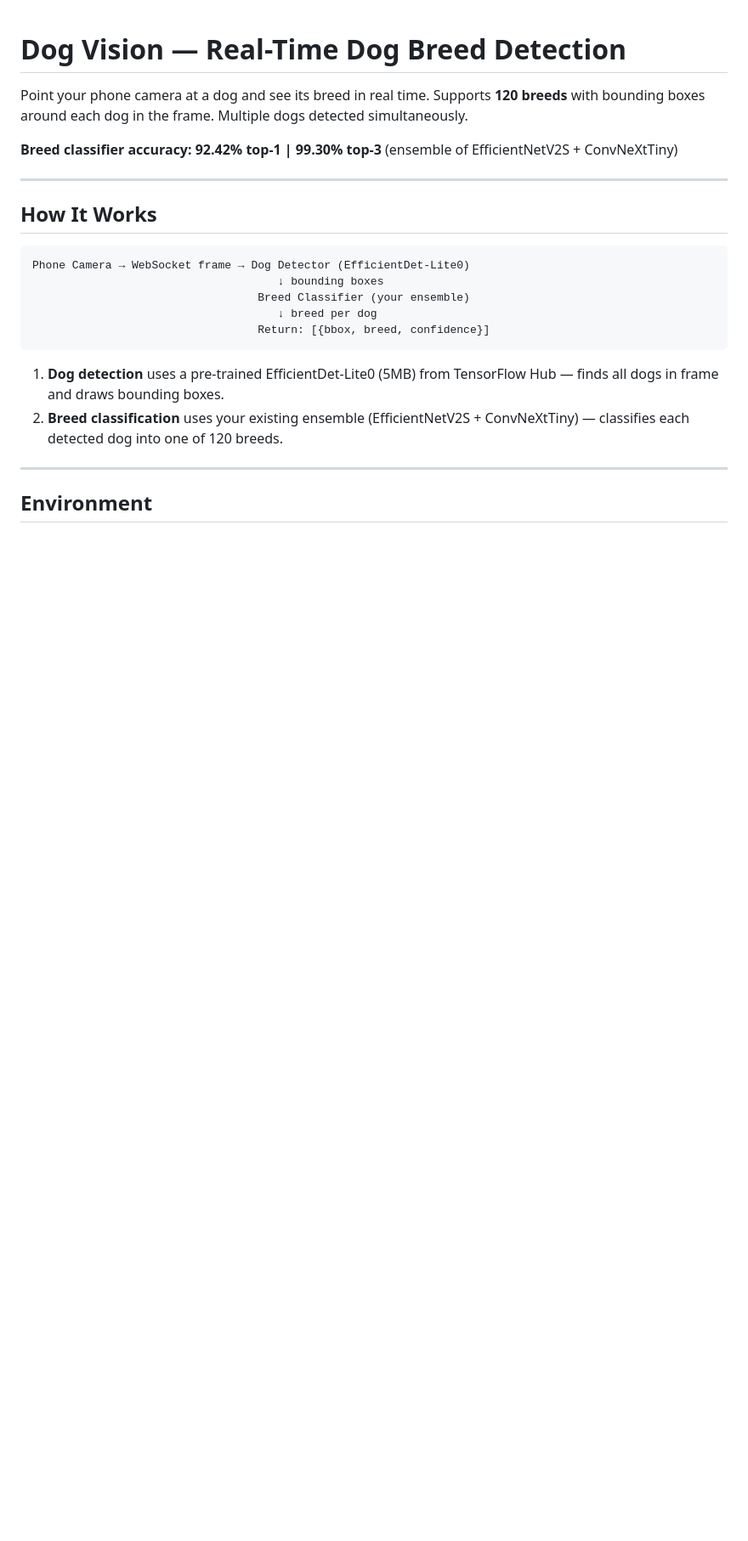
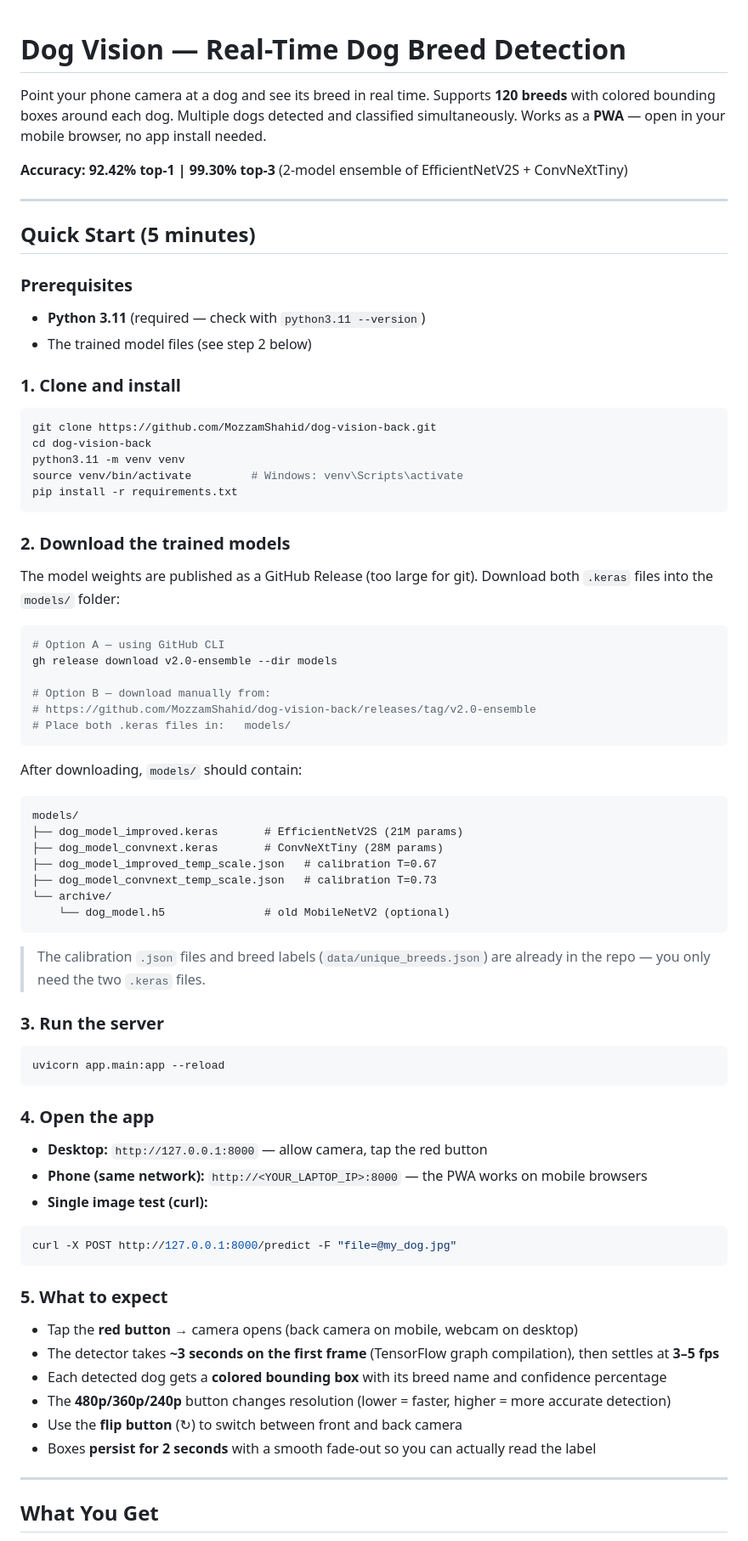
Before and after one commit to ahrorbeksulaymanov/dog-vision-back, a Markdown page: README.md, the part around one of its changes. Shown at 85% size. Rendered like a GitHub page; blank space fills up the shorter version.

````diff
--- a/README.md
+++ b/README.md
@@ -1,25 +1,81 @@
 # Dog Vision — Real-Time Dog Breed Detection
 
-Point your phone camera at a dog and see its breed in real time. Supports **120 breeds** with bounding boxes around each dog in the frame. Multiple dogs detected simultaneously.
+Point your phone camera at a dog and see its breed in real time. Supports **120 breeds** with colored bounding boxes around each dog. Multiple dogs detected and classified simultaneously. Works as a **PWA** — open in your mobile browser, no app install needed.
 
-**Breed classifier accuracy: 92.42% top-1 | 99.30% top-3** (ensemble of EfficientNetV2S + ConvNeXtTiny)
+**Accuracy: 92.42% top-1 | 99.30% top-3** (2-model ensemble of EfficientNetV2S + ConvNeXtTiny)
 
 ---
 
-## How It Works
+## Quick Start (5 minutes)
+
+### Prerequisites
+
+- **Python 3.11** (required — check with `python3.11 --version`)
+- The trained model files (see step 2 below)
+
+### 1. Clone and install
+
+```bash
+git clone https://github.com/MozzamShahid/dog-vision-back.git
+cd dog-vision-back
+python3.11 -m venv venv
+source venv/bin/activate         # Windows: venv\Scripts\activate
+pip install -r requirements.txt
+```
+
+### 2. Download the trained models
+
+The model weights are published as a GitHub Release (too large for git). Download both `.keras` files into the `models/` folder:
+
+```bash
+# Option A — using GitHub CLI
+gh release download v2.0-ensemble --dir models
+
+# Option B — download manually from:
+# https://github.com/MozzamShahid/dog-vision-back/releases/tag/v2.0-ensemble
+# Place both .keras files in:   models/
+```
+
+After downloading, `models/` should contain:
 
 ```
-Phone Camera → WebSocket frame → Dog Detector (EfficientDet-Lite0)
-                                     ↓ bounding boxes
-                                  Breed Classifier (your ensemble)
-                                     ↓ breed per dog
-                                  Return: [{bbox, breed, confidence}]
+models/
+├── dog_model_improved.keras       # EfficientNetV2S (21M params)
+├── dog_model_convnext.keras       # ConvNeXtTiny (28M params)
+├── dog_model_improved_temp_scale.json   # calibration T=0.67
+├── dog_model_convnext_temp_scale.json   # calibration T=0.73
+└── archive/
+    └── dog_model.h5               # old MobileNetV2 (optional)
 ```
 
-1. **Dog detection** uses a pre-trained EfficientDet-Lite0 (5MB) from TensorFlow Hub — finds all dogs in frame and draws bounding boxes.
-2. **Breed classification** uses your existing ensemble (EfficientNetV2S + ConvNeXtTiny) — classifies each detected dog into one of 120 breeds.
+> The calibration `.json` files and breed labels (`data/unique_breeds.json`) are already in the repo — you only need the two `.keras` files.
+
+### 3. Run the server
+
+```bash
+uvicorn app.main:app --reload
+```
+
+### 4. Open the app
+
+- **Desktop:** `http://127.0.0.1:8000` — allow camera, tap the red button
+- **Phone (same network):** `http://<YOUR_LAPTOP_IP>:8000` — the PWA works on mobile browsers
+- **Single image test (curl):**
+
+```bash
+curl -X POST http://127.0.0.1:8000/predict -F "file=@my_dog.jpg"
+```
+
+### 5. What to expect
+
+- Tap the **red button** → camera opens (back camera on mobile, webcam on desktop)
+- The detector takes **~3 seconds on the first frame** (TensorFlow graph compilation), then settles at **3–5 fps**
+- Each detected dog gets a **colored bounding box** with its breed name and confidence percentage
+- The **480p/360p/240p** button changes resolution (lower = faster, higher = more accurate detection)
+- Use the **flip button** (&#x21bb;) to switch between front and back camera
+- Boxes **persist for 2 seconds** with a smooth fade-out so you can actually read the label
 
 ---
 
-## Environment
+## What You Get
 
````
Also changed, not shown: other parts of README.md (+127 -148 lines).
